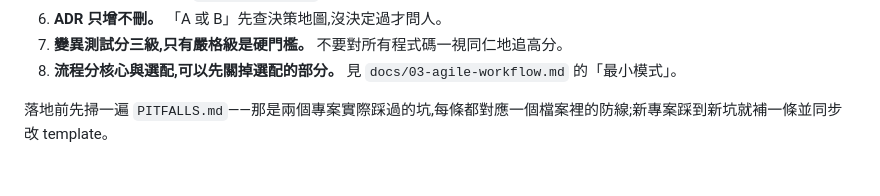
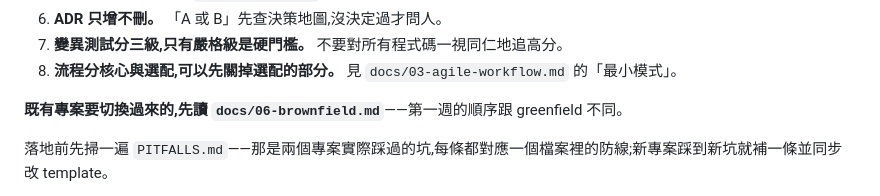
Before and after one commit to pollux0971/dev-loop-mcp, a Markdown page: README.md, the part around the change. Rendered like a GitHub page; blank space fills up the shorter version.

Commit message:
template: docs/06-brownfield (greenfield vs brownfield entry), P-30 P-31

```diff
--- a/README.md
+++ b/README.md
@@ -29,6 +29,8 @@
 6. **ADR 只增不刪。** 「A 或 B」先查決策地圖,沒決定過才問人。
 7. **變異測試分三級,只有嚴格級是硬門檻。** 不要對所有程式碼一視同仁地追高分。
 8. **流程分核心與選配,可以先關掉選配的部分。** 見 `docs/03-agile-workflow.md` 的「最小模式」。
+
+**既有專案要切換過來的,先讀 `docs/06-brownfield.md`**——第一週的順序跟 greenfield 不同。
 
 落地前先掃一遍 `PITFALLS.md`——那是兩個專案實際踩過的坑,每條都對應一個檔案裡的防線;新專案踩到新坑就補一條並同步改 template。
 
```
Also changed, not shown: PITFALLS.md (+2 -0 lines), docs/06-brownfield.md (added, +60 -0 lines).
